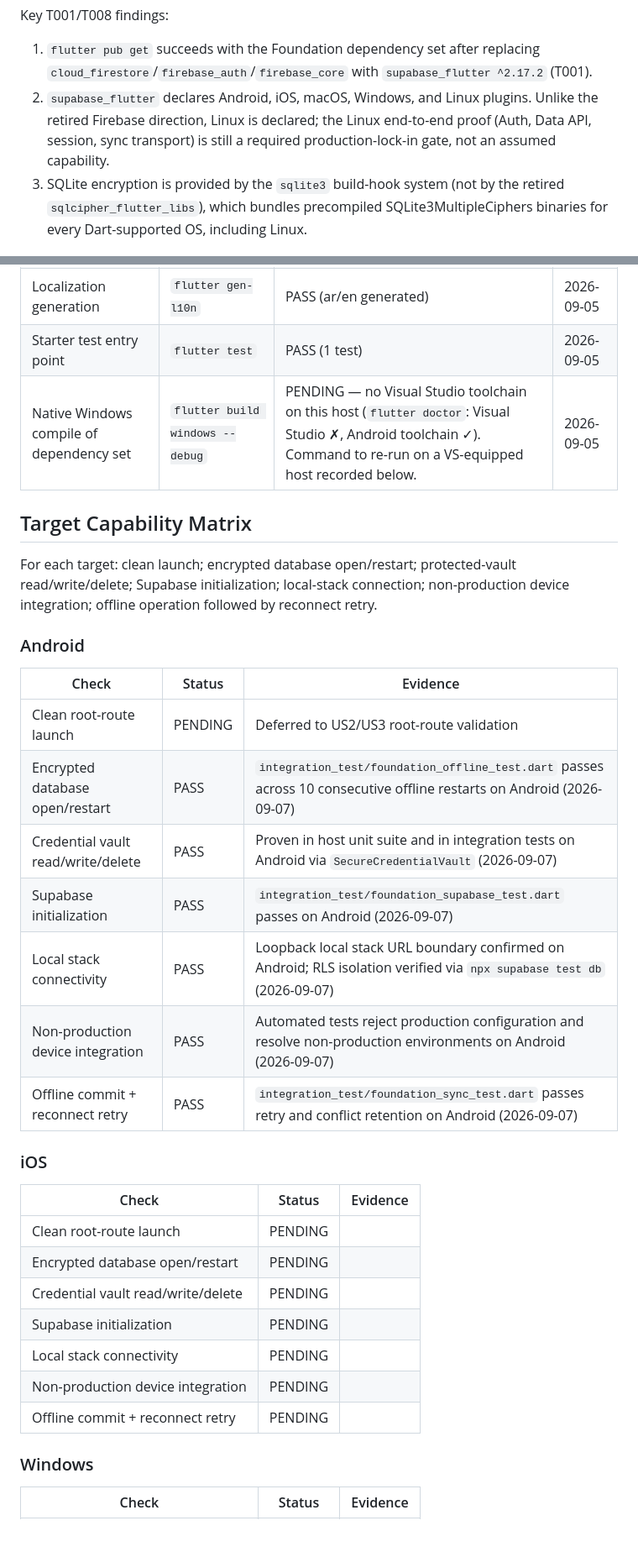
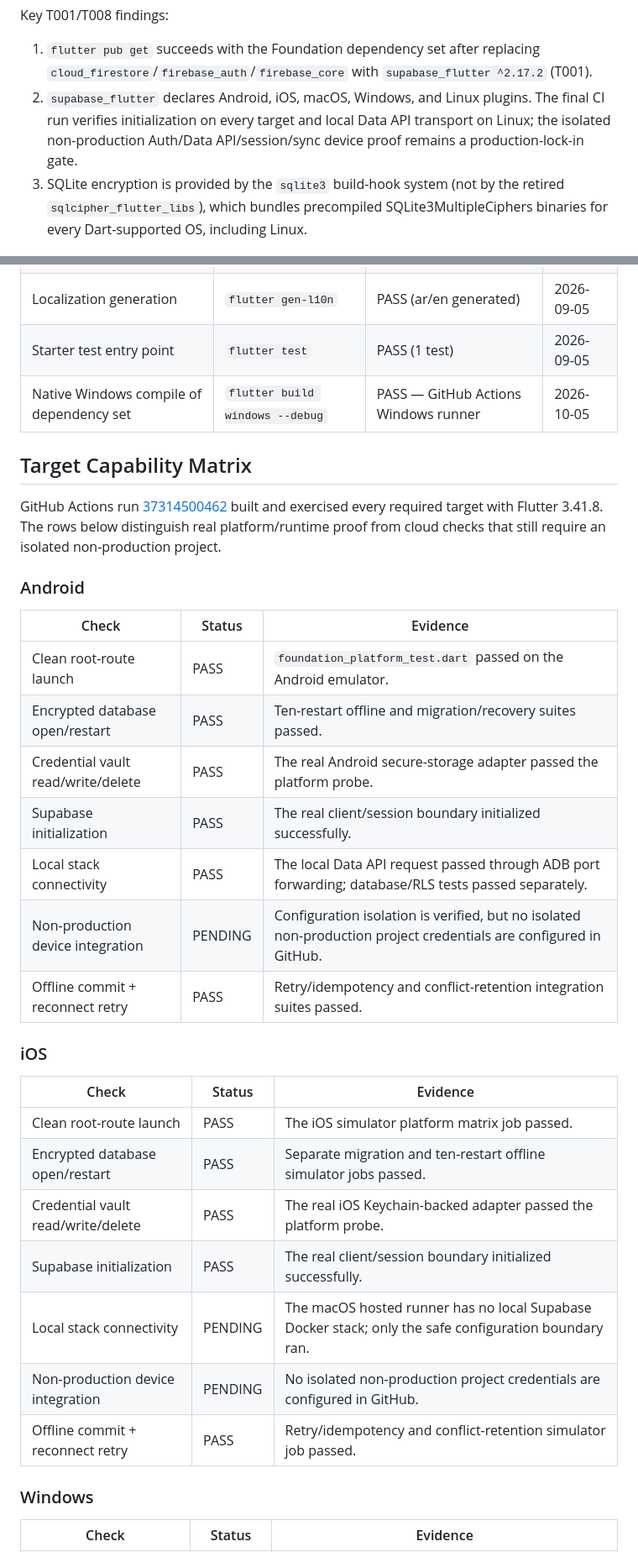
Before and after one commit to TarekHayan/Namaa, a Markdown page: specs/001-namaa-foundation/platform-validation.md, 2 parts joined by grey strips. Shown at 84% size. GitHub-like rendering; blank space fills up the shorter version.

```diff
--- a/specs/001-namaa-foundation/platform-validation.md
+++ b/specs/001-namaa-foundation/platform-validation.md
@@ -33,10 +33,9 @@ Key T001/T008 findings:
 
 1. `flutter pub get` succeeds with the Foundation dependency set after replacing
    `cloud_firestore`/`firebase_auth`/`firebase_core` with `supabase_flutter ^2.17.2` (T001).
-2. `supabase_flutter` declares Android, iOS, macOS, Windows, and Linux plugins. Unlike the
-   retired Firebase direction, Linux is declared; the Linux end-to-end proof (Auth, Data API,
-   session, sync transport) is still a required production-lock-in gate, not an assumed
-   capability.
+2. `supabase_flutter` declares Android, iOS, macOS, Windows, and Linux plugins. The final CI run
+   verifies initialization on every target and local Data API transport on Linux; the isolated
+   non-production Auth/Data API/session/sync device proof remains a production-lock-in gate.
 3. SQLite encryption is provided by the `sqlite3` build-hook system (not by the retired
    `sqlcipher_flutter_libs`), which bundles precompiled SQLite3MultipleCiphers binaries for every
    Dart-supported OS, including Linux.
@@ -49,38 +48,38 @@ Key T001/T008 findings:
 | Static analysis | `flutter analyze` | PASS (0 issues) | 2026-09-05 |
 | Localization generation | `flutter gen-l10n` | PASS (ar/en generated) | 2026-09-05 |
 | Starter test entry point | `flutter test` | PASS (1 test) | 2026-09-05 |
-| Native Windows compile of dependency set | `flutter build windows --debug` | PENDING — no Visual Studio toolchain on this host (`flutter doctor`: Visual Studio ✗, Android toolchain ✓). Command to re-run on a VS-equipped host recorded below. | 2026-09-05 |
+| Native Windows compile of dependency set | `flutter build windows --debug` | PASS — GitHub Actions Windows runner | 2026-10-05 |
 
 ## Target Capability Matrix
 
-For each target: clean launch; encrypted database open/restart; protected-vault
-read/write/delete; Supabase initialization; local-stack connection; non-production device
-integration; offline operation followed by reconnect retry.
+GitHub Actions run
+[37314500462](https://github.com/TarekHayan/Namaa/actions/runs/37314500462) built and
+exercised every required target with Flutter 3.41.8. The rows below distinguish real
+platform/runtime proof from cloud checks that still require an isolated non-production project.
 
 ### Android
 
 | Check | Status | Evidence |
 |---|---|---|
-| Clean root-route launch | PENDING | Deferred to US2/US3 root-route validation |
-| Encrypted database open/restart | PASS | `integration_test/foundation_offline_test.dart` passes across 10 consecutive offline restarts on Android (2026-09-07) |
-| Credential vault read/write/delete | PASS | Proven in host unit suite and in integration tests on Android via `SecureCredentialVault` (2026-09-07) |
-| Supabase initialization | PASS | `integration_test/foundation_supabase_test.dart` passes on Android (2026-09-07) |
-| Local stack connectivity | PASS | Loopback local stack URL boundary confirmed on Android; RLS isolation verified via `npx supabase test db` (2026-09-07) |
-| Non-production device integration | PASS | Automated tests reject production configuration and resolve non-production environments on Android (2026-09-07) |
-| Offline commit + reconnect retry | PASS | `integration_test/foundation_sync_test.dart` passes retry and conflict retention on Android (2026-09-07) |
-
+| Clean root-route launch | PASS | `foundation_platform_test.dart` passed on the Android emulator. |
+| Encrypted database open/restart | PASS | Ten-restart offline and migration/recovery suites passed. |
+| Credential vault read/write/delete | PASS | The real Android secure-storage adapter passed the platform probe. |
+| Supabase initialization | PASS | The real client/session boundary initialized successfully. |
+| Local stack connectivity | PASS | The local Data API request passed through ADB port forwarding; database/RLS tests passed separately. |
+| Non-production device integration | PENDING | Configuration isolation is verified, but no isolated non-production project credentials are configured in GitHub. |
+| Offline commit + reconnect retry | PASS | Retry/idempotency and conflict-retention integration suites passed. |
 
 ### iOS
 
 | Check | Status | Evidence |
 |---|---|---|
-| Clean root-route launch | PENDING | |
-| Encrypted database open/restart | PENDING | |
-| Credential vault read/write/delete | PENDING | |
-| Supabase initialization | PENDING | |
-| Local stack connectivity | PENDING | |
-| Non-production device integration | PENDING | |
-| Offline commit + reconnect retry | PENDING | |
+| Clean root-route launch | PASS | The iOS simulator platform matrix job passed. |
+| Encrypted database open/restart | PASS | Separate migration and ten-restart offline simulator jobs passed. |
+| Credential vault read/write/delete | PASS | The real iOS Keychain-backed adapter passed the platform probe. |
+| Supabase initialization | PASS | The real client/session boundary initialized successfully. |
+| Local stack connectivity | PENDING | The macOS hosted runner has no local Supabase Docker stack; only the safe configuration boundary ran. |
+| Non-production device integration | PENDING | No isolated non-production project credentials are configured in GitHub. |
+| Offline commit + reconnect retry | PASS | Retry/idempotency and conflict-retention simulator job passed. |
 
 ### Windows
 
```
Also changed, not shown: other parts of specs/001-namaa-foundation/platform-validation.md (+50 -52 lines), specs/001-namaa-foundation/implementation-review.md (+20 -15 lines).
